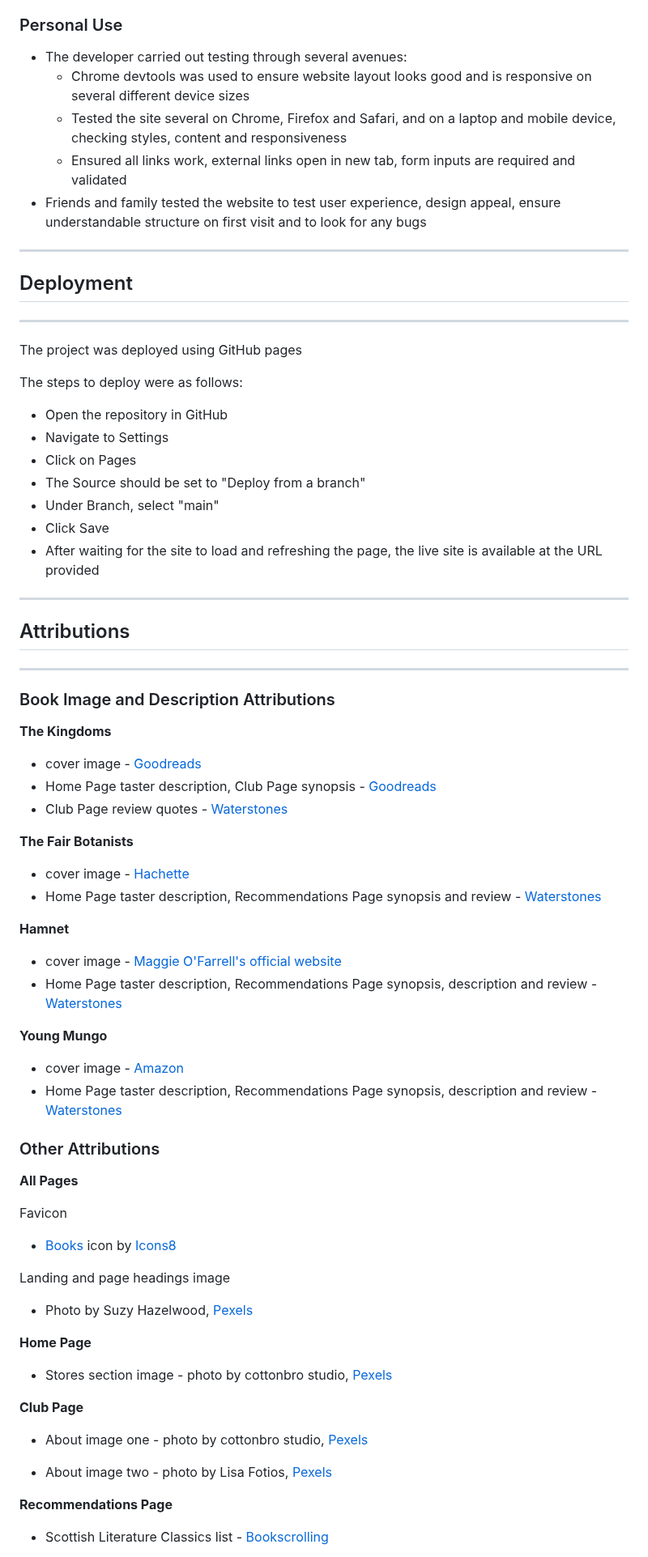
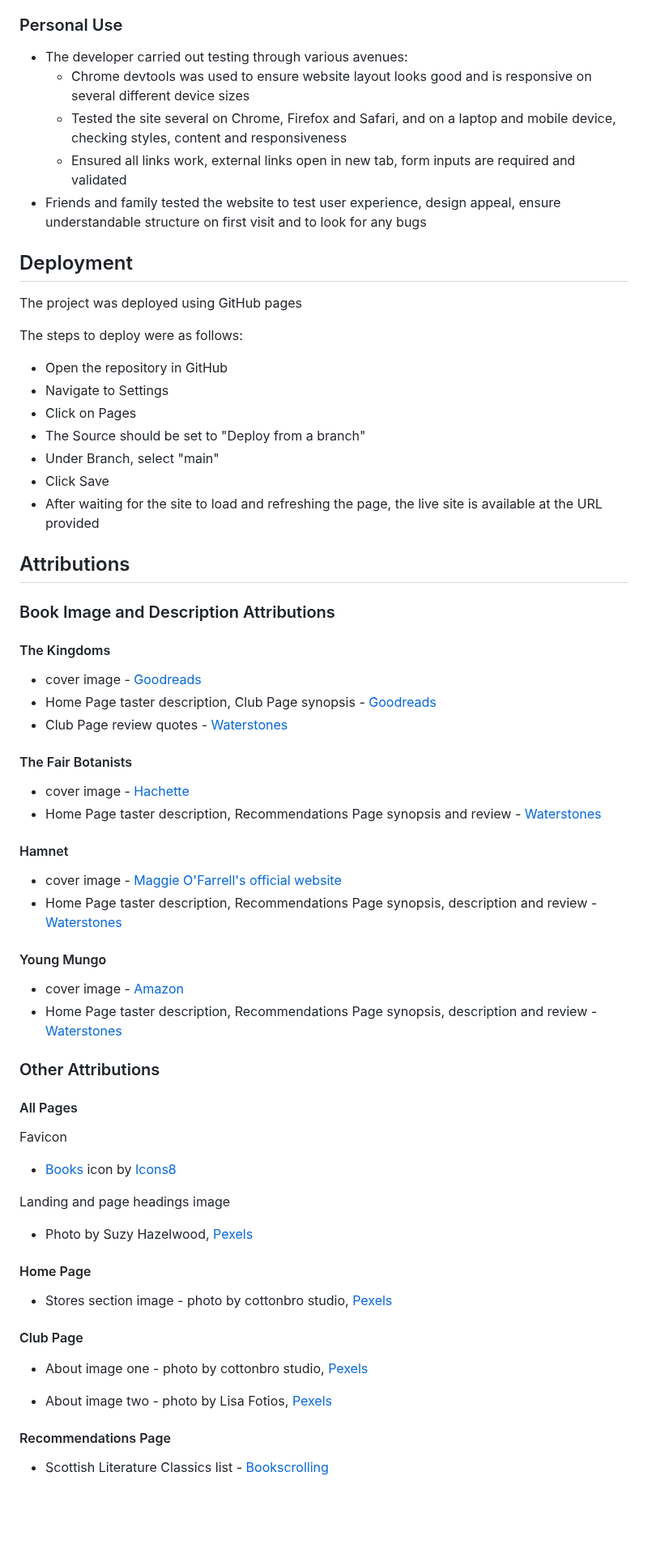
Before and after one commit to rowanam/book-lovers-edinburgh, a Markdown page: README.md, the part around one of its changes. Shown at 81% size. Drawn GitHub-style; blank space fills up the shorter version.

Commit message:
docs: change README styling by removing lines and adding headers

```diff
--- a/README.md
+++ b/README.md
@@ -409,15 +396,14 @@ Website performance
 - No errors were flagged
 
 ### Personal Use
-- The developer carried out testing through several avenues:
+- The developer carried out testing through various avenues:
     - Chrome devtools was used to ensure website layout looks good and is responsive on several different device sizes
     - Tested the site several on Chrome, Firefox and Safari, and on a laptop and mobile device, checking styles, content and responsiveness
     - Ensured all links work, external links open in new tab, form inputs are required and validated
 - Friends and family tested the website to test user experience, design appeal, ensure understandable structure on first visit and to look for any bugs
 
----
 ## Deployment
----
+
 The project was deployed using GitHub pages
 
 The steps to deploy were as follows:
@@ -429,36 +415,34 @@ The steps to deploy were as follows:
 - Click Save
 - After waiting for the site to load and refreshing the page, the live site is available at the URL provided
 
----
 ## Attributions
----
 
 ### Book Image and Description Attributions
 
-**The Kingdoms**
+#### The Kingdoms
 
 - cover image - <a href="https://www.goodreads.com/book/show/54680112-the-kingdoms" target="_blank">Goodreads</a>
 - Home Page taster description, Club Page synopsis - <a href="https://www.goodreads.com/book/show/54680112-the-kingdoms" target="_blank">Goodreads</a>
 - Club Page review quotes - <a href="https://www.waterstones.com/book/the-kingdoms/natasha-pulley/9781526623157" target="_blank">Waterstones</a>
 
-**The Fair Botanists**
+#### The Fair Botanists
 
 - cover image - <a href="https://www.hachette.co.uk/titles/sara-sheridan-3/the-fair-botanists/9781529336238/" target="_blank">Hachette</a>
 - Home Page taster description, Recommendations Page synopsis and review - <a href="https://www.waterstones.com/book/the-fair-botanists/sara-sheridan/9781529336221" target="_blank">Waterstones</a>
 
-**Hamnet**
+#### Hamnet
 
 - cover image - <a href="https://www.maggieofarrell.com/titles/maggie-ofarrell/hamnet/9781472223791/" target="_blank">Maggie O'Farrell's official website</a>
 - Home Page taster description, Recommendations Page synopsis, description and review - <a href="https://www.waterstones.com/book/hamnet/maggie-ofarrell/9781472223821" target="_blank">Waterstones</a>
 
-**Young Mungo**
+#### Young Mungo
 
 - cover image - <a href="https://www.amazon.co.uk/Young-Mungo-Douglas-Stuart/dp/1529068762" target="_blank">Amazon</a>
 - Home Page taster description, Recommendations Page synopsis, description and review - <a href="https://www.waterstones.com/book/young-mungo/douglas-stuart/9781529068764" target="_blank">Waterstones</a>
 
 ### Other Attributions
 
-**All Pages**
+#### All Pages
 
 Favicon
 - <a href="https://icons8.com/icon/72nVaLzg9k5q/books" target="_blank">Books</a> icon by <a href="https://icons8.com" target="_blank">Icons8</a>
@@ -466,16 +450,16 @@ Favicon
 Landing and page headings image
 - Photo by Suzy Hazelwood, <a href="https://www.pexels.com/photo/assorted-title-books-1887609/" target="_blank">Pexels</a>
 
-**Home Page**
+#### Home Page
 
 - Stores section image - photo by cottonbro studio, <a href="https://www.pexels.com/photo/woman-in-white-long-sleeve-shirt-reading-books-4855552/" target="_blank">Pexels</a>
 
-**Club Page**
+#### Club Page
 
 - About image one - photo by cottonbro studio, <a href="https://www.pexels.com/photo/woman-in-gray-robe-reading-book-4861330/" target="_blank">Pexels</a>
 
 - About image two - photo by Lisa Fotios, <a href="https://www.pexels.com/photo/pink-rose-in-vase-centerpiece-on-brown-wooden-table-1024359/" target=_blank>Pexels</a>
 
-**Recommendations Page**
+#### Recommendations Page
 - Scottish Literature Classics list - <a href="https://www.bookscrolling.com/best-scottish-fiction-time/" target="_blank">Bookscrolling</a>
 
```
Also changed, not shown: other parts of README.md (+20 -33 lines).
